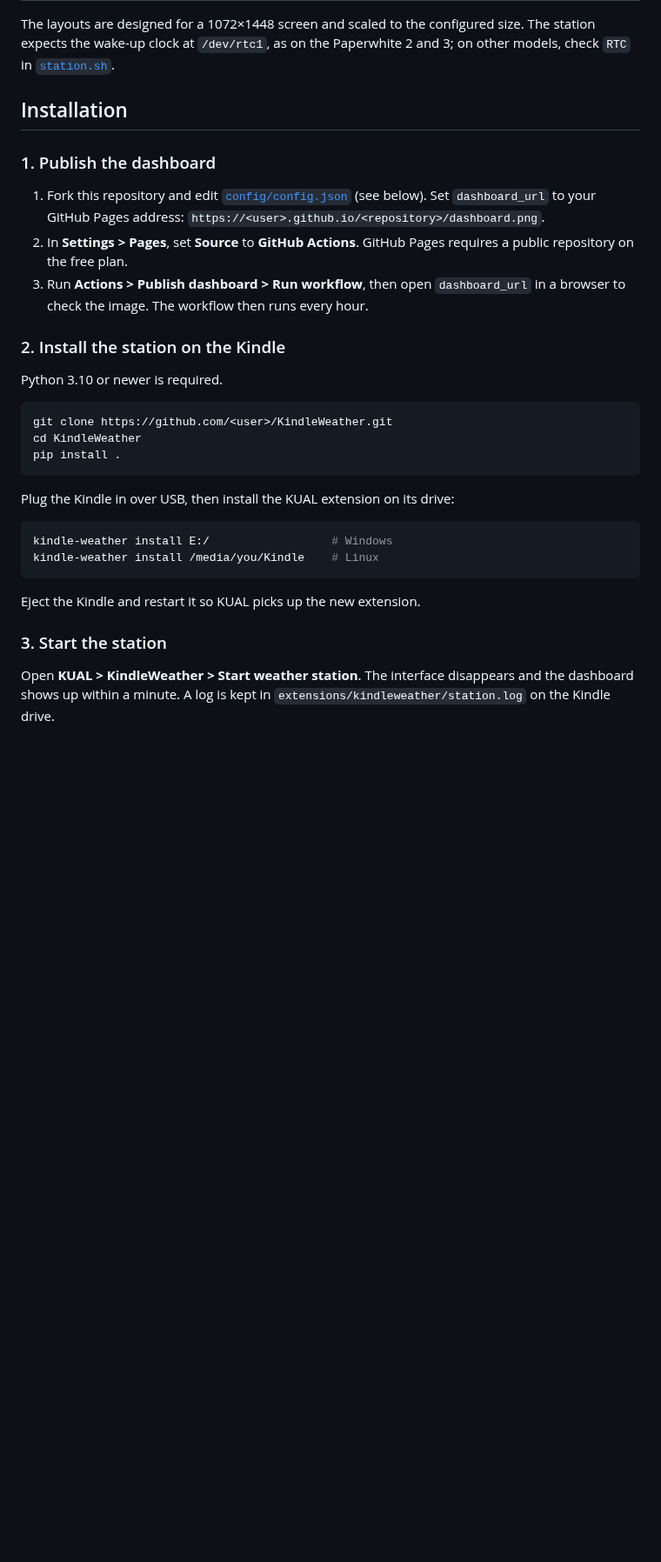
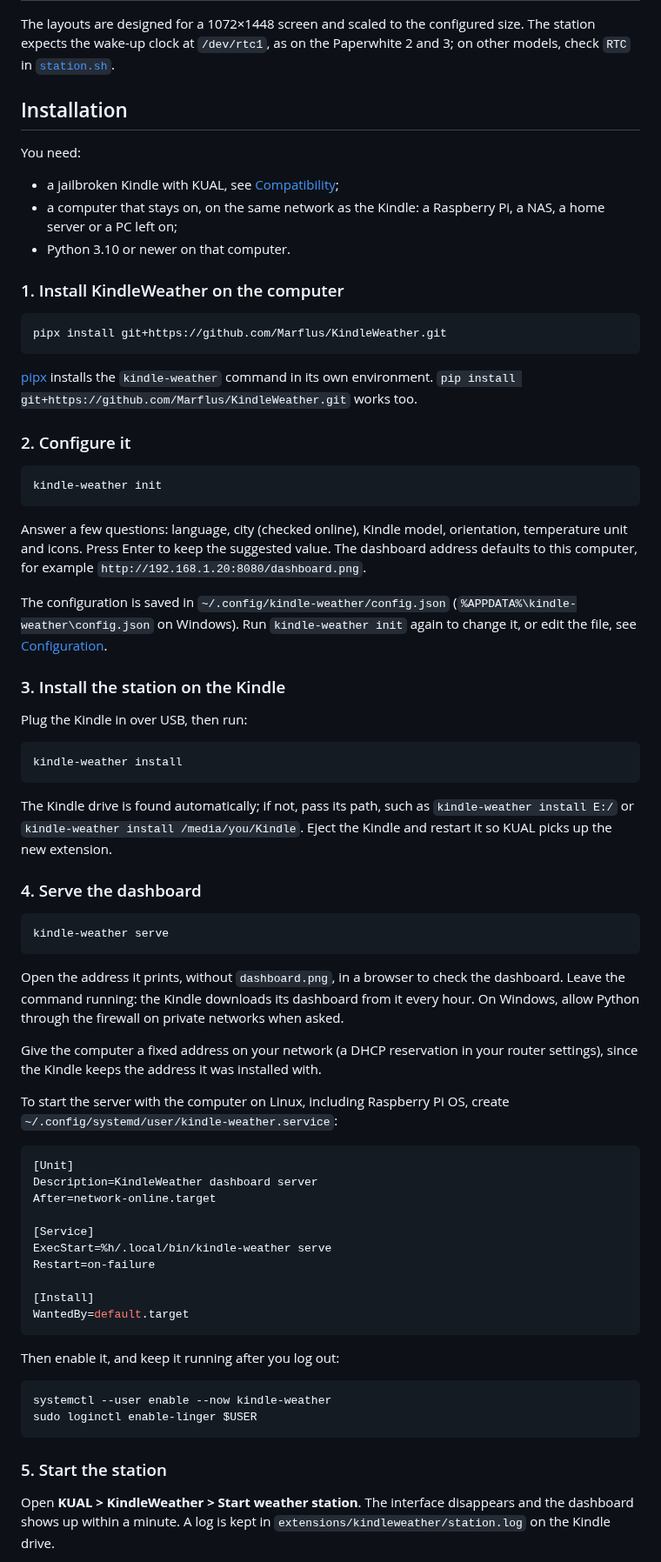
Before and after one commit to Marflus/KindleWeather, a Markdown page: README.md, the part around one of its changes. Shown at 87% size. Rendered like a GitHub page; blank space fills up the shorter version.

````diff
--- a/README.md
+++ b/README.md
@@ -63,36 +69,88 @@ Paperwhite 2 and 3; on other models, check `RTC` in
 
 ## Installation
 
-### 1. Publish the dashboard
+You need:
 
-1. Fork this repository and edit [`config/config.json`](config/config.json)
-   (see below). Set `dashboard_url` to your GitHub Pages address:
-   `https://<user>.github.io/<repository>/dashboard.png`.
-2. In **Settings > Pages**, set **Source** to **GitHub Actions**. GitHub Pages
-   requires a public repository on the free plan.
-3. Run **Actions > Publish dashboard > Run workflow**, then open `dashboard_url`
-   in a browser to check the image. The workflow then runs every hour.
+- a jailbroken Kindle with KUAL, see [Compatibility](#compatibility);
+- a computer that stays on, on the same network as the Kindle: a Raspberry
+  Pi, a NAS, a home server or a PC left on;
+- Python 3.10 or newer on that computer.
 
-### 2. Install the station on the Kindle
-
-Python 3.10 or newer is required.
+### 1. Install KindleWeather on the computer
 
 ```bash
-git clone https://github.com/<user>/KindleWeather.git
-cd KindleWeather
-pip install .
+pipx install git+https://github.com/Marflus/KindleWeather.git
 ```
 
-Plug the Kindle in over USB, then install the KUAL extension on its drive:
+[pipx](https://pipx.pypa.io/) installs the `kindle-weather` command in its own
+environment. `pip install git+https://github.com/Marflus/KindleWeather.git`
+works too.
+
+### 2. Configure it
 
 ```bash
-kindle-weather install E:/                  # Windows
-kindle-weather install /media/you/Kindle    # Linux
+kindle-weather init
 ```
 
+Answer a few questions: language, city (checked online), Kindle model,
+orientation, temperature unit and icons. Press Enter to keep the suggested
+value. The dashboard address defaults to this computer, for example
+`http://192.168.1.20:8080/dashboard.png`.
+
+The configuration is saved in `~/.config/kindle-weather/config.json`
+(`%APPDATA%\kindle-weather\config.json` on Windows). Run `kindle-weather init`
+again to change it, or edit the file, see [Configuration](#configuration).
+
+### 3. Install the station on the Kindle
+
+Plug the Kindle in over USB, then run:
+
+```bash
+kindle-weather install
+```
+
+The Kindle drive is found automatically; if not, pass its path, such as
+`kindle-weather install E:/` or `kindle-weather install /media/you/Kindle`.
 Eject the Kindle and restart it so KUAL picks up the new extension.
 
-### 3. Start the station
+### 4. Serve the dashboard
+
+```bash
+kindle-weather serve
+```
+
+Open the address it prints, without `dashboard.png`, in a browser to check the
+dashboard. Leave the command running: the Kindle downloads its dashboard from
+it every hour. On Windows, allow Python through the firewall on private
+networks when asked.
+
+Give the computer a fixed address on your network (a DHCP reservation in your
+router settings), since the Kindle keeps the address it was installed with.
+
+To start the server with the computer on Linux, including Raspberry Pi OS,
+create `~/.config/systemd/user/kindle-weather.service`:
+
+```ini
+[Unit]
+Description=KindleWeather dashboard server
+After=network-online.target
+
+[Service]
+ExecStart=%h/.local/bin/kindle-weather serve
+Restart=on-failure
+
+[Install]
+WantedBy=default.target
+```
+
+Then enable it, and keep it running after you log out:
+
+```bash
+systemctl --user enable --now kindle-weather
+sudo loginctl enable-linger $USER
+```
+
+### 5. Start the station
 
 Open **KUAL > KindleWeather > Start weather station**. The interface
 disappears and the dashboard shows up within a minute. A log is kept in
````
Also changed, not shown: other parts of README.md (+83 -39 lines), preview/icon-sets.png (added), 19 other files.
